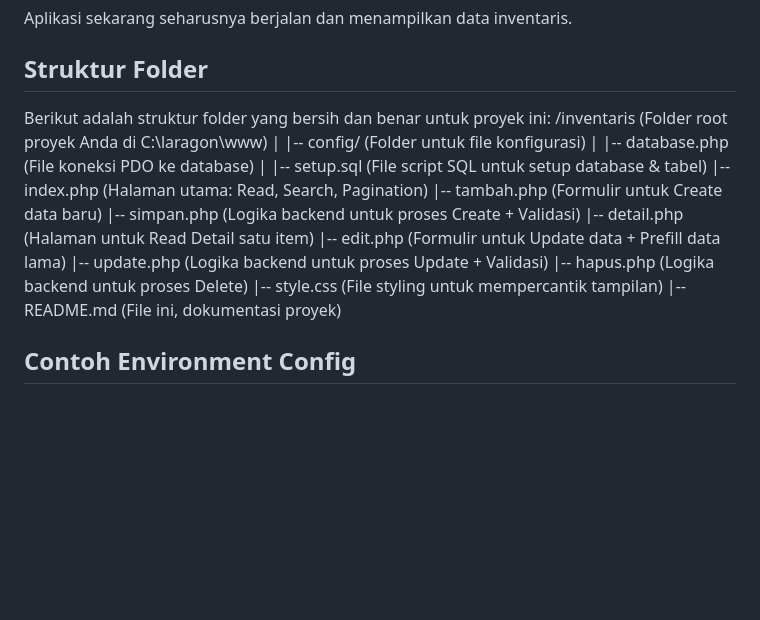
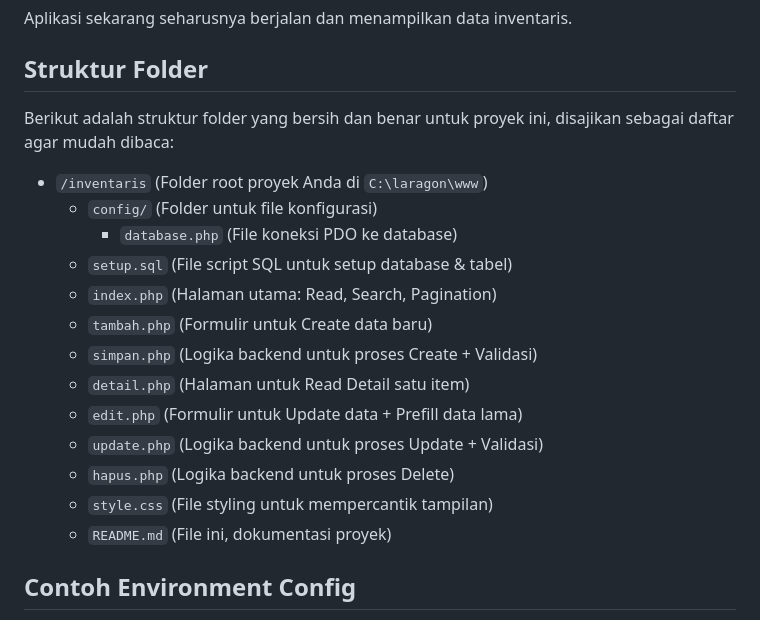
Before and after one commit to Symthi/tugas-php-native, a Markdown page: README.md, the part around the change. GitHub-like rendering; blank space fills up the shorter version.

Commit message:
perbaikan 4

```diff
--- a/README.md
+++ b/README.md
@@ -82,22 +82,21 @@ Berikut adalah langkah-langkah lengkap untuk menjalankan aplikasi ini dari awal
 Aplikasi sekarang seharusnya berjalan dan menampilkan data inventaris.
 
 ## Struktur Folder
-Berikut adalah struktur folder yang bersih dan benar untuk proyek ini:
-    /inventaris               (Folder root proyek Anda di C:\laragon\www)
-    |
-    |-- config/               (Folder untuk file konfigurasi)
-    |   |-- database.php      (File koneksi PDO ke database)
-    |
-    |-- setup.sql             (File script SQL untuk setup database & tabel)
-    |-- index.php             (Halaman utama: Read, Search, Pagination)
-    |-- tambah.php            (Formulir untuk Create data baru)
-    |-- simpan.php            (Logika backend untuk proses Create + Validasi)
-    |-- detail.php            (Halaman untuk Read Detail satu item)
-    |-- edit.php              (Formulir untuk Update data + Prefill data lama)
-    |-- update.php            (Logika backend untuk proses Update + Validasi)
-    |-- hapus.php             (Logika backend untuk proses Delete)
-    |-- style.css             (File styling untuk mempercantik tampilan)
-    |-- README.md             (File ini, dokumentasi proyek)
+Berikut adalah struktur folder yang bersih dan benar untuk proyek ini, disajikan sebagai daftar agar mudah dibaca:
+
+* `/inventaris` (Folder root proyek Anda di `C:\laragon\www`)
+    * `config/` (Folder untuk file konfigurasi)
+        * `database.php` (File koneksi PDO ke database)
+    * `setup.sql` (File script SQL untuk setup database & tabel)
+    * `index.php` (Halaman utama: Read, Search, Pagination)
+    * `tambah.php` (Formulir untuk Create data baru)
+    * `simpan.php` (Logika backend untuk proses Create + Validasi)
+    * `detail.php` (Halaman untuk Read Detail satu item)
+    * `edit.php` (Formulir untuk Update data + Prefill data lama)
+    * `update.php` (Logika backend untuk proses Update + Validasi)
+    * `hapus.php` (Logika backend untuk proses Delete)
+    * `style.css` (File styling untuk mempercantik tampilan)
+    * `README.md` (File ini, dokumentasi proyek)
 
 ## Contoh Environment Config
 Proyek ini adalah PHP Native dan tidak menggunakan file `.env` seperti framework modern (misal: Laravel).
```
